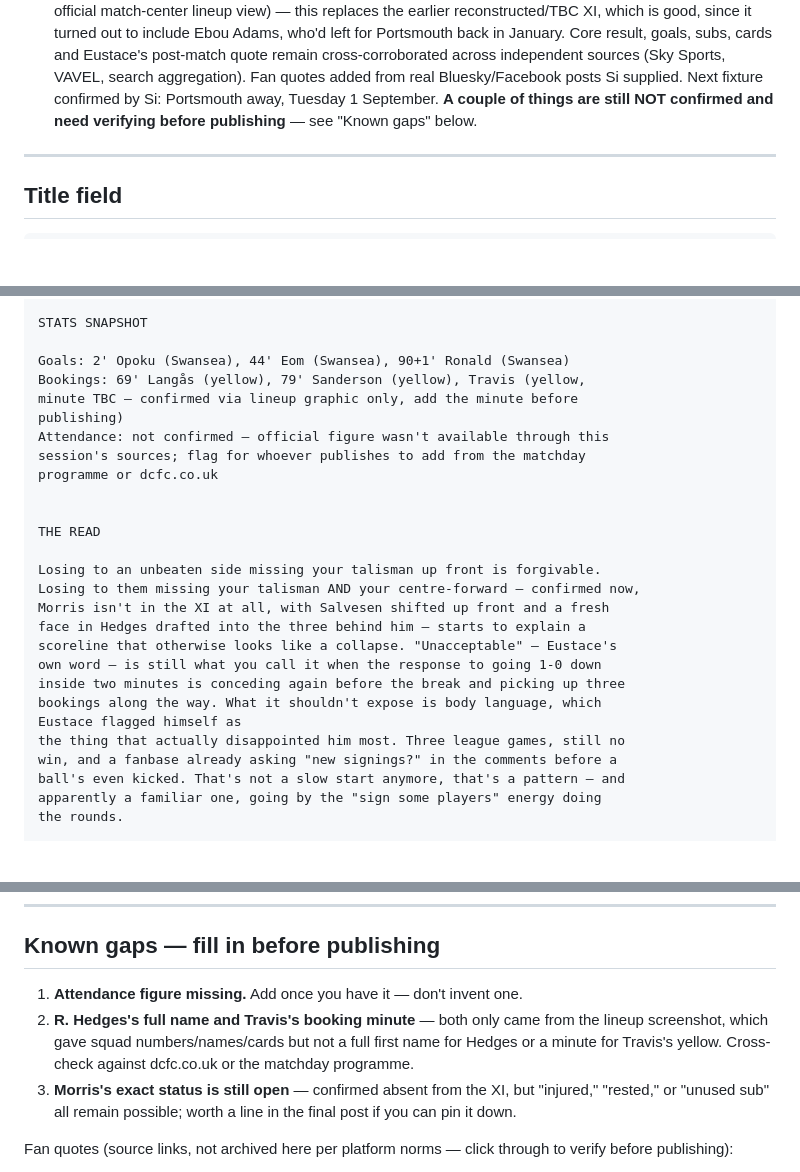
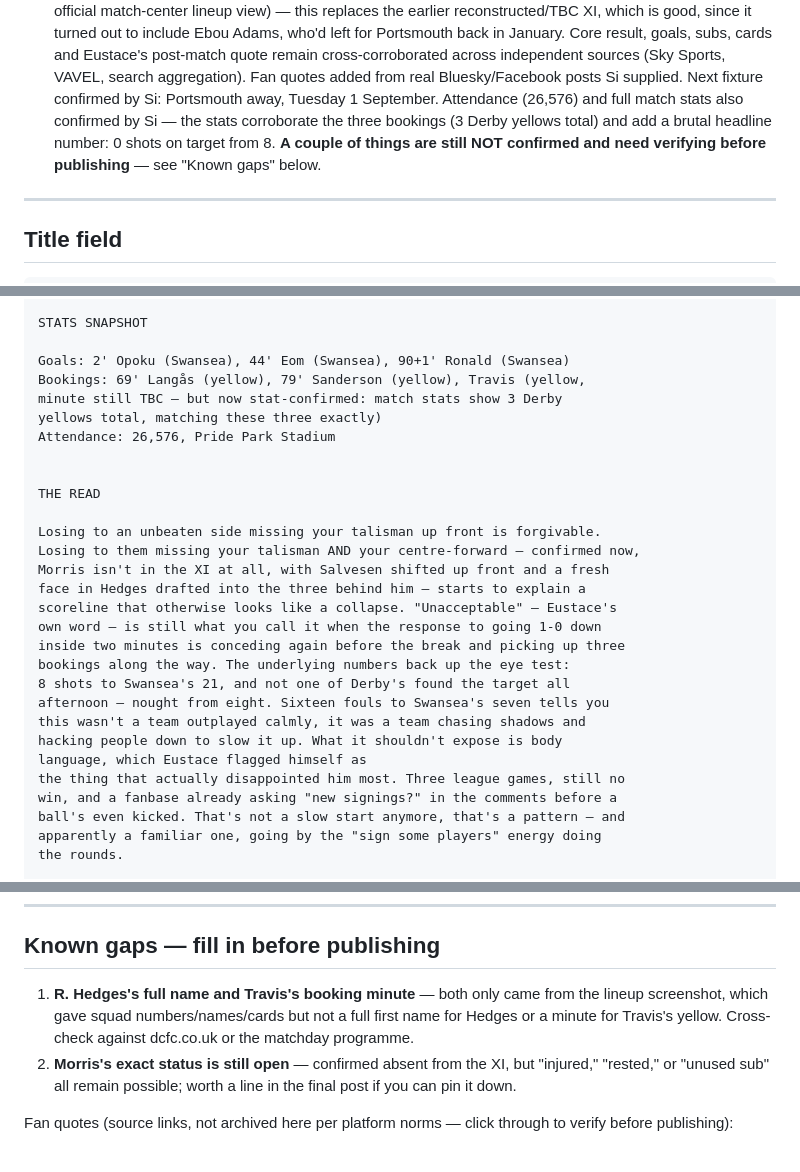
Before and after one commit to si/rams, a Markdown page: posts/2026-08-29-derby-0-3-swansea.md, 3 parts joined by grey strips. GitHub-like rendering; blank space fills up the shorter version.

Commit message:
Add match stats, attendance, and a rolling season tracker

```diff
--- a/posts/2026-08-29-derby-0-3-swansea.md
+++ b/posts/2026-08-29-derby-0-3-swansea.md
@@ -14,8 +14,11 @@
   remain cross-corroborated across independent sources (Sky Sports, VAVEL,
   search aggregation). Fan quotes added from real Bluesky/Facebook posts Si
   supplied. Next fixture confirmed by Si: Portsmouth away, Tuesday 1
-  September. **A couple of things are still NOT confirmed and need
-  verifying before publishing** — see "Known gaps" below.
+  September. Attendance (26,576) and full match stats also confirmed by
+  Si — the stats corroborate the three bookings (3 Derby yellows total)
+  and add a brutal headline number: 0 shots on target from 8. **A couple
+  of things are still NOT confirmed and need verifying before publishing**
+  — see "Known gaps" below.
 
 ---
 
@@ -122,11 +125,9 @@ STATS SNAPSHOT
 
 Goals: 2' Opoku (Swansea), 44' Eom (Swansea), 90+1' Ronald (Swansea)
 Bookings: 69' Langås (yellow), 79' Sanderson (yellow), Travis (yellow,
-minute TBC — confirmed via lineup graphic only, add the minute before
-publishing)
-Attendance: not confirmed — official figure wasn't available through this
-session's sources; flag for whoever publishes to add from the matchday
-programme or dcfc.co.uk
+minute still TBC — but now stat-confirmed: match stats show 3 Derby
+yellows total, matching these three exactly)
+Attendance: 26,576, Pride Park Stadium
 
 
 THE READ
@@ -138,8 +139,12 @@ face in Hedges drafted into the three behind him — starts to explain a
 scoreline that otherwise looks like a collapse. "Unacceptable" — Eustace's
 own word — is still what you call it when the response to going 1-0 down
 inside two minutes is conceding again before the break and picking up three
-bookings along the way. What it shouldn't expose is body language, which
-Eustace flagged himself as
+bookings along the way. The underlying numbers back up the eye test:
+8 shots to Swansea's 21, and not one of Derby's found the target all
+afternoon — nought from eight. Sixteen fouls to Swansea's seven tells you
+this wasn't a team outplayed calmly, it was a team chasing shadows and
+hacking people down to slow it up. What it shouldn't expose is body
+language, which Eustace flagged himself as
 the thing that actually disappointed him most. Three league games, still no
 win, and a fanbase already asking "new signings?" in the comments before a
 ball's even kicked. That's not a slow start anymore, that's a pattern — and
@@ -180,12 +185,11 @@ sums up the mood better than any of the text quotes.
 
 ## Known gaps — fill in before publishing
 
-1. **Attendance figure missing.** Add once you have it — don't invent one.
-2. **R. Hedges's full name and Travis's booking minute** — both only came
+1. **R. Hedges's full name and Travis's booking minute** — both only came
    from the lineup screenshot, which gave squad numbers/names/cards but not
    a full first name for Hedges or a minute for Travis's yellow. Cross-check
    against dcfc.co.uk or the matchday programme.
-3. **Morris's exact status is still open** — confirmed absent from the XI,
+2. **Morris's exact status is still open** — confirmed absent from the XI,
    but "injured," "rested," or "unused sub" all remain possible; worth a
    line in the final post if you can pin it down.
 
```
Also changed, not shown: posts/season-tracker-2026-27.md (added, +40 -0 lines).
